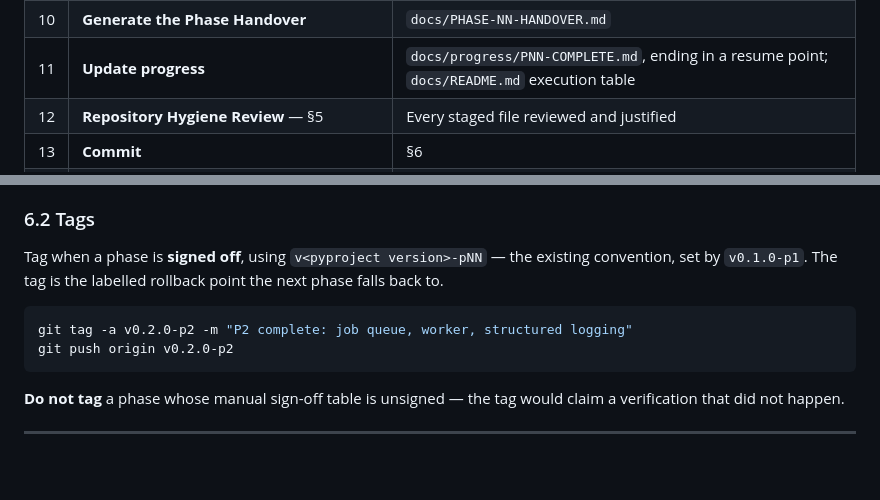
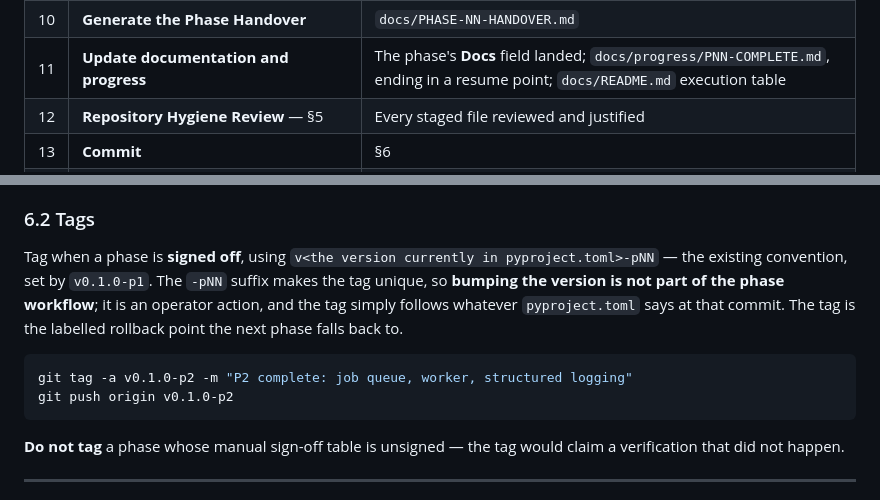
Before and after one commit to KulluPraveenKumar/reddit-lead-finder, a Markdown page: docs/EXECUTION_MODE_LOCK.md, 2 parts joined by grey strips. Rendered like a GitHub page; blank space fills up the shorter version.

Commit message:
docs(process): make the two workflow lists identical, 1:1
The lock's 16 steps and the skill's 16 steps were not the same 16 — the exact
two-sources-of-truth failure that ARCHITECTURE_FREEZE 11.1 already records twice.

- phase-manager: folded the planning bullet into Implement, merged the phase
  specification read into step 1, split Commit / Push / Tag into three steps.
  Numbering now matches EXECUTION_MODE_LOCK 3 exactly, and says so.
- phase-manager Verification: added the missing line from lock 4 — manual
  testing completed and SIGNED OFF BY A HUMAN. A generated sign-off table is
  not a signed one, and this is the gate standing between P1 and P2.
- Lock 6.2: the tag example implied a version bump no step performs. Bumping
  pyproject is an operator action; the tag simply follows whatever it says.

````diff
--- a/docs/EXECUTION_MODE_LOCK.md
+++ b/docs/EXECUTION_MODE_LOCK.md
@@ -104,7 +104,7 @@ first edit under `src/`.
 | 8 | **Generate / update the manual guide** | `docs/testing/PNN-testing.md`, with a sign-off table |
 | 9 | **Generate the Phase Completion Report** | `docs/PHASE-NN-COMPLETION-REPORT.md` |
 | 10 | **Generate the Phase Handover** | `docs/PHASE-NN-HANDOVER.md` |
-| 11 | **Update progress** | `docs/progress/PNN-COMPLETE.md`, ending in a resume point; `docs/README.md` execution table |
+| 11 | **Update documentation and progress** | The phase's **Docs** field landed; `docs/progress/PNN-COMPLETE.md`, ending in a resume point; `docs/README.md` execution table |
 | 12 | **Repository Hygiene Review** — §5 | Every staged file reviewed and justified |
 | 13 | **Commit** | §6 |
 | 14 | **Push** | `git push origin main` |
@@ -197,12 +197,15 @@ ordinary for a public repository.
 
 ### 6.2 Tags
 
-Tag when a phase is **signed off**, using `v<pyproject version>-pNN` — the existing convention, set by
-`v0.1.0-p1`. The tag is the labelled rollback point the next phase falls back to.
+Tag when a phase is **signed off**, using `v<the version currently in pyproject.toml>-pNN` — the
+existing convention, set by `v0.1.0-p1`. The `-pNN` suffix makes the tag unique, so **bumping the
+version is not part of the phase workflow**; it is an operator action, and the tag simply follows
+whatever `pyproject.toml` says at that commit. The tag is the labelled rollback point the next phase
+falls back to.
 
 ```bash
-git tag -a v0.2.0-p2 -m "P2 complete: job queue, worker, structured logging"
-git push origin v0.2.0-p2
+git tag -a v0.1.0-p2 -m "P2 complete: job queue, worker, structured logging"
+git push origin v0.1.0-p2
 ```
 
 **Do not tag** a phase whose manual sign-off table is unsigned — the tag would claim a verification
````
Also changed, not shown: 1 other file.
